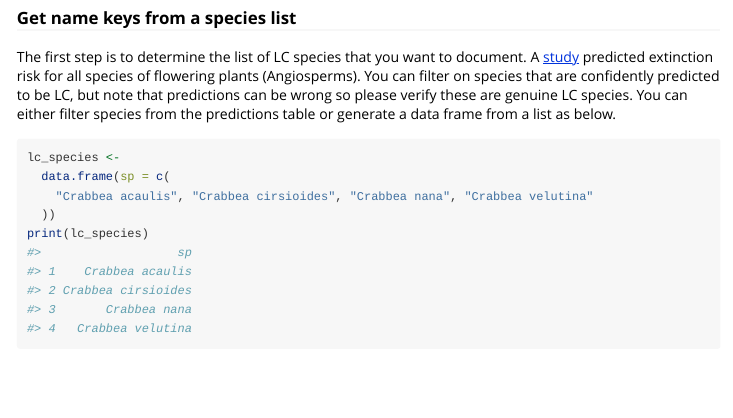
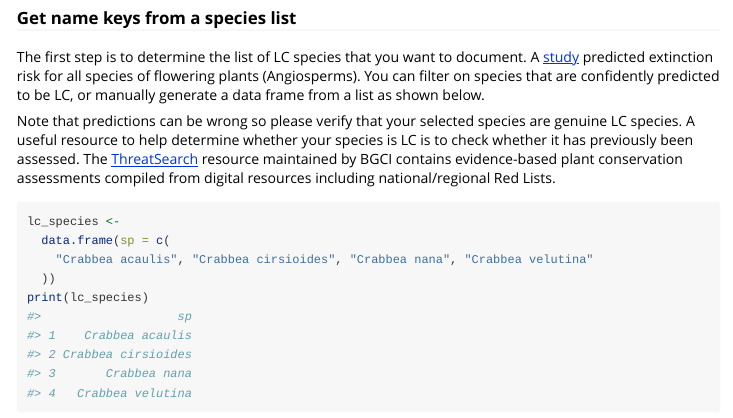
Before and after one commit to stevenpbachman/LCr, an R Markdown document (vignettes/Generate-csvs.Rmd): the page in a window 1100 px wide, from 410 px down. Rendered offline with R 4.5, knitr and Pandoc, with nearby package versions; some code elsewhere in the file could not run offline.

````diff
--- a/vignettes/Generate-csvs.Rmd
+++ b/vignettes/Generate-csvs.Rmd
@@ -28,7 +28,9 @@
 
 ### Get name keys from a species list
 
-The first step is to determine the list of LC species that you want to document. A [study](https://nph.onlinelibrary.wiley.com/doi/full/10.1111/nph.19592) predicted extinction risk for all species of flowering plants (Angiosperms). You can filter on species that are confidently predicted to be LC, but note that predictions can be wrong so please verify these are genuine LC species. You can either filter species from the predictions table or generate a data frame from a list as below.
+The first step is to determine the list of LC species that you want to document. A [study](https://nph.onlinelibrary.wiley.com/doi/full/10.1111/nph.19592) predicted extinction risk for all species of flowering plants (Angiosperms). You can filter on species that are confidently predicted to be LC, or manually generate a data frame from a list as shown below.
+
+Note that predictions can be wrong so please verify that your selected species are genuine LC species. A useful resource to help determine whether your species is LC is to check whether it has previously been assessed. The [ThreatSearch](https://tools.bgci.org/threat_search.php) resource maintained by BGCI contains evidence-based plant conservation assessments compiled from digital resources including national/regional Red Lists.
 
 ```{r}
 lc_species <-
````
Also changed, not shown: 1 other file.
